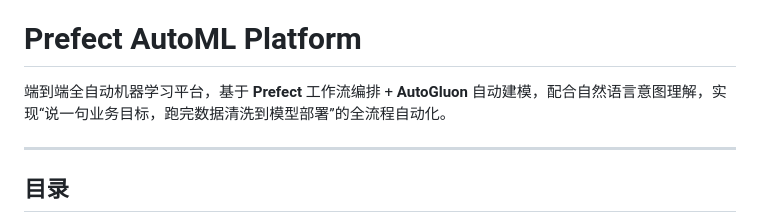
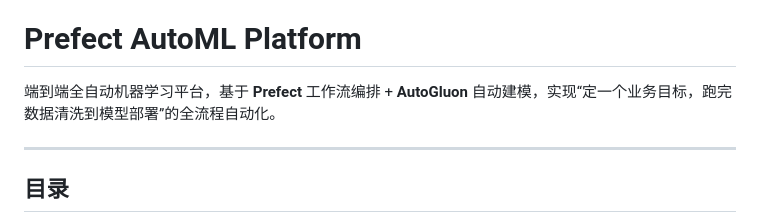
Before and after one commit to 111acge/Prefect_AutoML_Platform, a Markdown page: README.md, the part around the change. Drawn GitHub-style.

Commit message:
Update Chinese description in README.md
Fix

```diff
--- a/README.md
+++ b/README.md
@@ -2,7 +2,7 @@
 
 # Prefect AutoML Platform
 
-端到端全自动机器学习平台，基于 **Prefect** 工作流编排 + **AutoGluon** 自动建模，配合自然语言意图理解，实现“说一句业务目标，跑完数据清洗到模型部署”的全流程自动化。
+端到端全自动机器学习平台，基于 **Prefect** 工作流编排 + **AutoGluon** 自动建模，实现“定一个业务目标，跑完数据清洗到模型部署”的全流程自动化。
 
 ---
 
```
